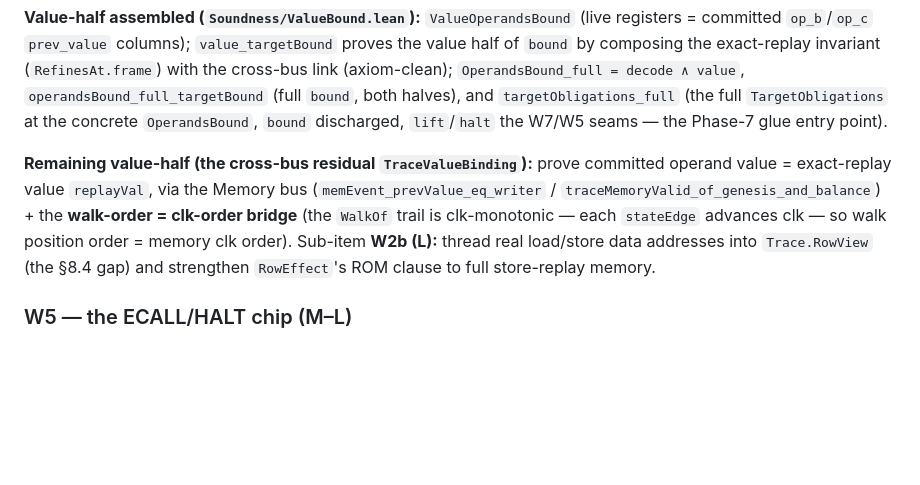
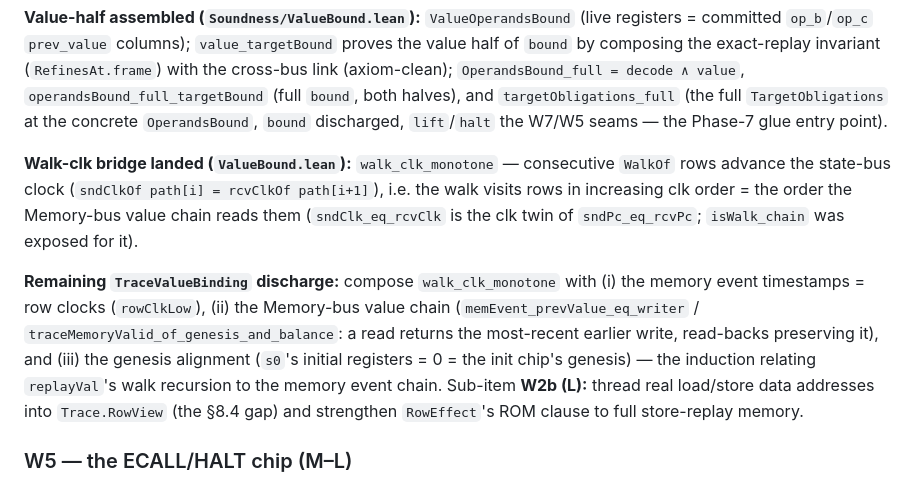
Before and after one commit to succinctlabs/sp1-lean, a Markdown page: docs/roadmap.md, the part around the change. Drawn GitHub-style; blank space fills up the shorter version.

Commit message:
docs(roadmap): walk-clk bridge (walk_clk_monotone) landed
Record the walk-order = clk-order bridge foundation; remaining TraceValueBinding
discharge = the induction relating replayVal to the memory event chain. Docs-only.

Co-Authored-By: Claude Opus 4.8 (1M context) <noreply@anthropic.com>

```diff
--- a/docs/roadmap.md
+++ b/docs/roadmap.md
@@ -174,12 +174,18 @@ decode ∧ value`, `operandsBound_full_targetBound` (full `bound`, both halves),
 (the full `TargetObligations` at the concrete `OperandsBound`, `bound` discharged, `lift`/`halt` the W7/W5
 seams — the Phase-7 glue entry point).
 
-**Remaining value-half (the cross-bus residual `TraceValueBinding`):** prove committed operand value =
-exact-replay value `replayVal`, via the Memory bus (`memEvent_prevValue_eq_writer` /
-`traceMemoryValid_of_genesis_and_balance`) + the **walk-order = clk-order bridge** (the `WalkOf` trail is
-clk-monotonic — each `stateEdge` advances clk — so walk position order = memory clk order). Sub-item
-**W2b (L):** thread real load/store data addresses into `Trace.RowView` (the §8.4 gap) and strengthen
-`RowEffect`'s ROM clause to full store-replay memory.
+**Walk-clk bridge landed (`ValueBound.lean`):** `walk_clk_monotone` — consecutive `WalkOf` rows advance
+the state-bus clock (`sndClkOf path[i] = rcvClkOf path[i+1]`), i.e. the walk visits rows in increasing clk
+order = the order the Memory-bus value chain reads them (`sndClk_eq_rcvClk` is the clk twin of
+`sndPc_eq_rcvPc`; `isWalk_chain` was exposed for it).
+
+**Remaining `TraceValueBinding` discharge:** compose `walk_clk_monotone` with (i) the memory event
+timestamps = row clocks (`rowClkLow`), (ii) the Memory-bus value chain (`memEvent_prevValue_eq_writer` /
+`traceMemoryValid_of_genesis_and_balance`: a read returns the most-recent earlier write, read-backs
+preserving it), and (iii) the genesis alignment (`s0`'s initial registers = 0 = the init chip's genesis) —
+the induction relating `replayVal`'s walk recursion to the memory event chain. Sub-item **W2b (L):** thread
+real load/store data addresses into `Trace.RowView` (the §8.4 gap) and strengthen `RowEffect`'s ROM clause
+to full store-replay memory.
 
 ### W5 — the ECALL/HALT chip (M–L)
 
```
